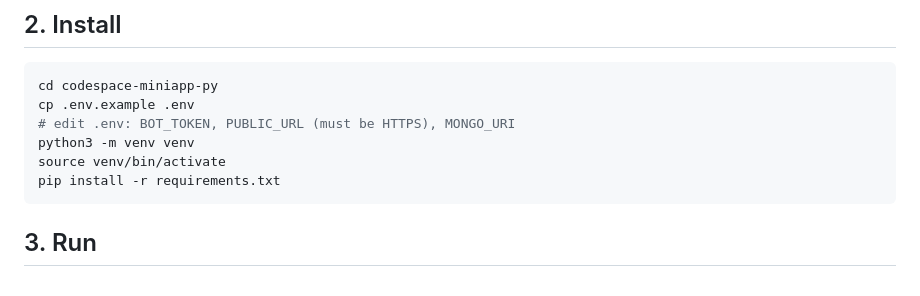
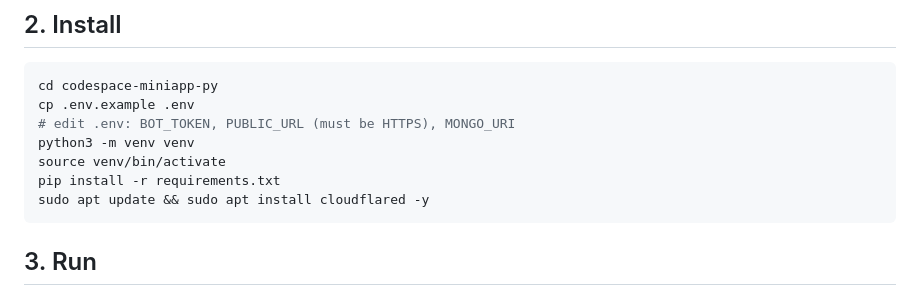
Before and after one commit to lilimanayek83-collab/Codespace-Controler, a Markdown page: README.md, the part around the change. GitHub-like rendering.

Commit message:
Include cloudflared installation in README
Add installation command for cloudflared

````diff
--- a/README.md
+++ b/README.md
@@ -28,6 +28,7 @@ cp .env.example .env
 python3 -m venv venv
 source venv/bin/activate
 pip install -r requirements.txt
+sudo apt update && sudo apt install cloudflared -y
 ```
 
 ## 3. Run
````
